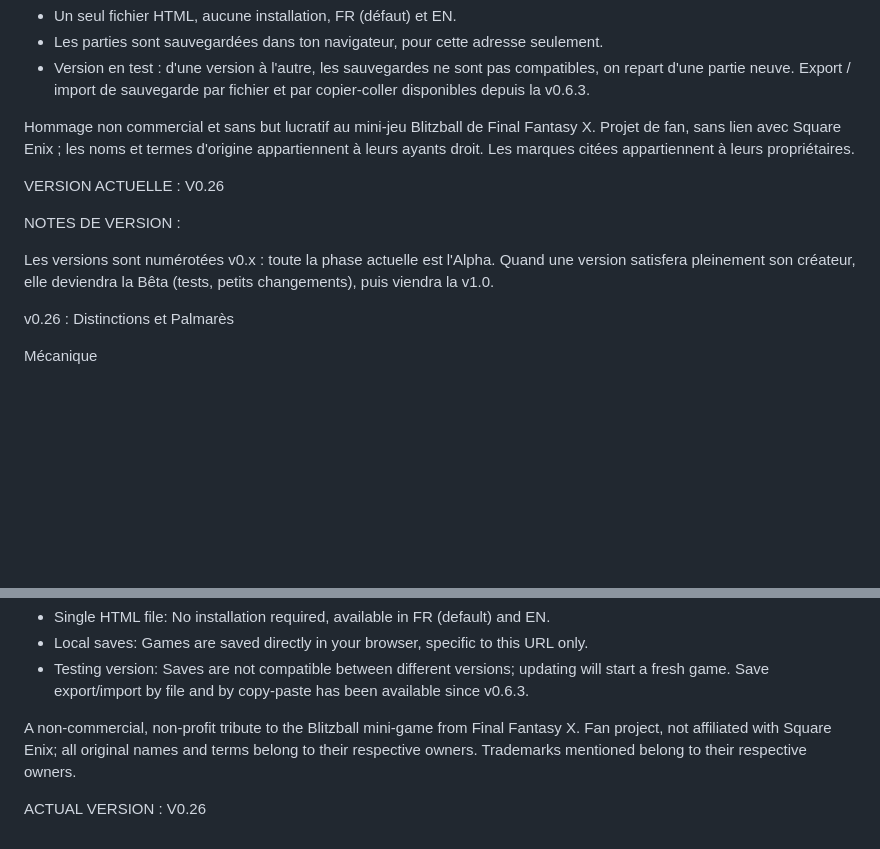
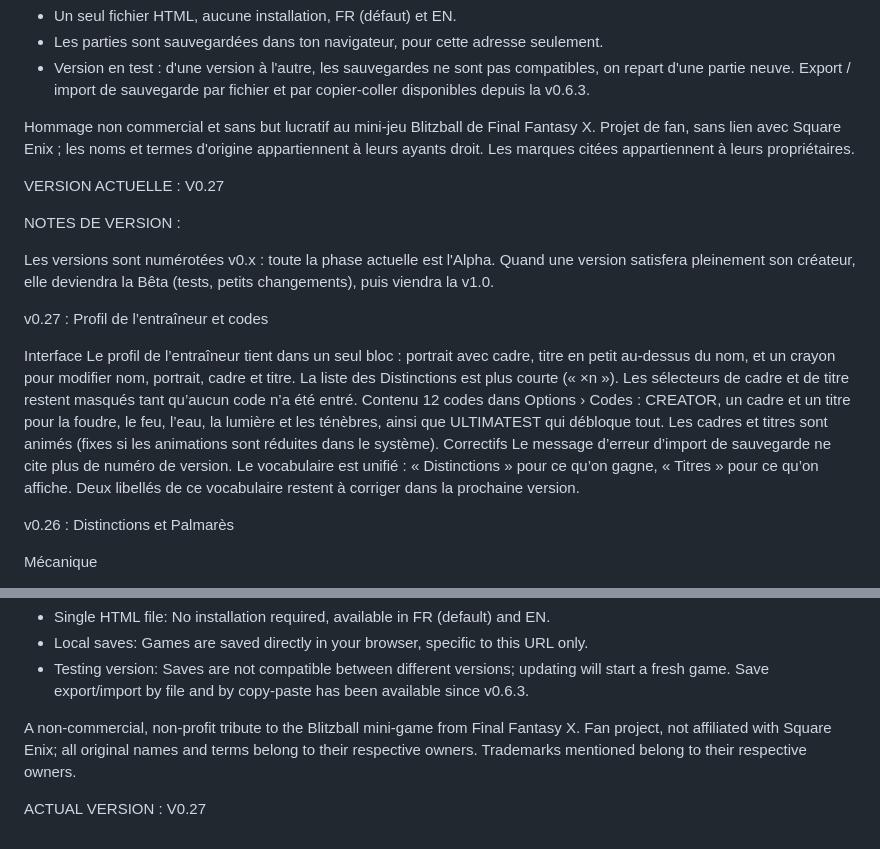
Before and after one commit to RavagedKing/blitz-manager, a Markdown page: README.md, 2 parts joined by grey strips. Rendered like a GitHub page; blank space fills up the shorter version.

Commit message:
Update README.md
Update v0.27 : version label + patchnote FR

```diff
--- a/README.md
+++ b/README.md
@@ -11,13 +11,27 @@ Jouer : https://ravagedking.github.io/blitz-manager/
 Hommage non commercial et sans but lucratif au mini-jeu Blitzball de Final Fantasy X.
 Projet de fan, sans lien avec Square Enix ; les noms et termes d'origine appartiennent à leurs ayants droit. Les marques citées appartiennent à leurs propriétaires.
 
-VERSION ACTUELLE : V0.26
+VERSION ACTUELLE : V0.27
 
 
 
 NOTES DE VERSION :
 
 Les versions sont numérotées v0.x : toute la phase actuelle est l'Alpha. Quand une version satisfera pleinement son créateur, elle deviendra la Bêta (tests, petits changements), puis viendra la v1.0.
+
+v0.27 : Profil de l’entraîneur et codes
+
+Interface
+Le profil de l’entraîneur tient dans un seul bloc : portrait avec cadre, titre en petit au-dessus du nom, et un crayon pour modifier nom, portrait, cadre et titre.
+La liste des Distinctions est plus courte (« ×n »).
+Les sélecteurs de cadre et de titre restent masqués tant qu’aucun code n’a été entré.
+Contenu
+12 codes dans Options › Codes : CREATOR, un cadre et un titre pour la foudre, le feu, l’eau, la lumière et les ténèbres, ainsi que ULTIMATEST qui débloque tout.
+Les cadres et titres sont animés (fixes si les animations sont réduites dans le système).
+Correctifs
+Le message d’erreur d’import de sauvegarde ne cite plus de numéro de version.
+Le vocabulaire est unifié : « Distinctions » pour ce qu’on gagne, « Titres » pour ce qu’on affiche.
+Deux libellés de ce vocabulaire restent à corriger dans la prochaine version.
 
 v0.26 : Distinctions et Palmarès
 
@@ -243,4 +257,4 @@ Play: https://ravagedking.github.io/blitz-manager/
 A non-commercial, non-profit tribute to the Blitzball mini-game from Final Fantasy X.
 Fan project, not affiliated with Square Enix; all original names and terms belong to their respective owners. Trademarks mentioned belong to their respective owners.
 
-ACTUAL VERSION : V0.26
+ACTUAL VERSION : V0.27
```
